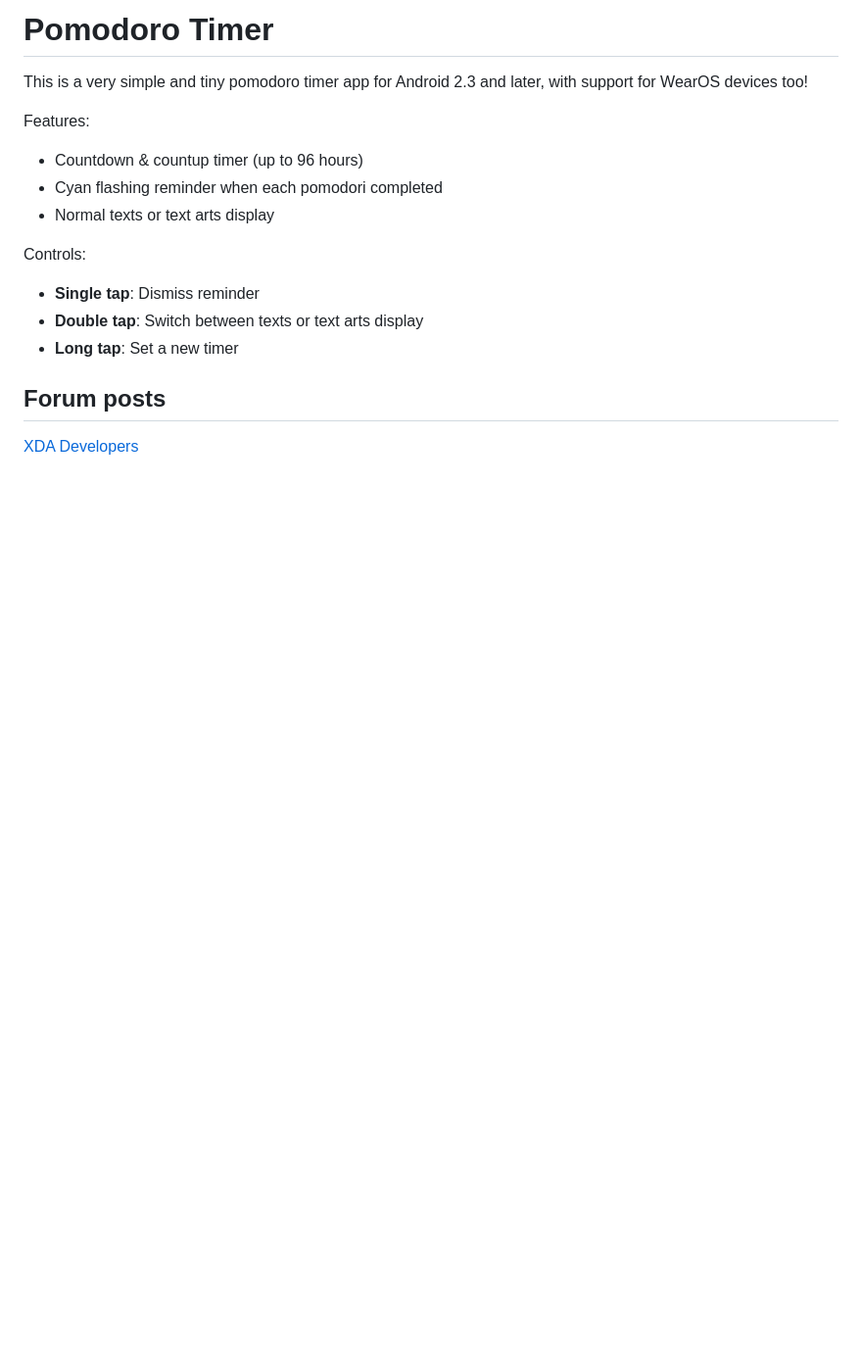
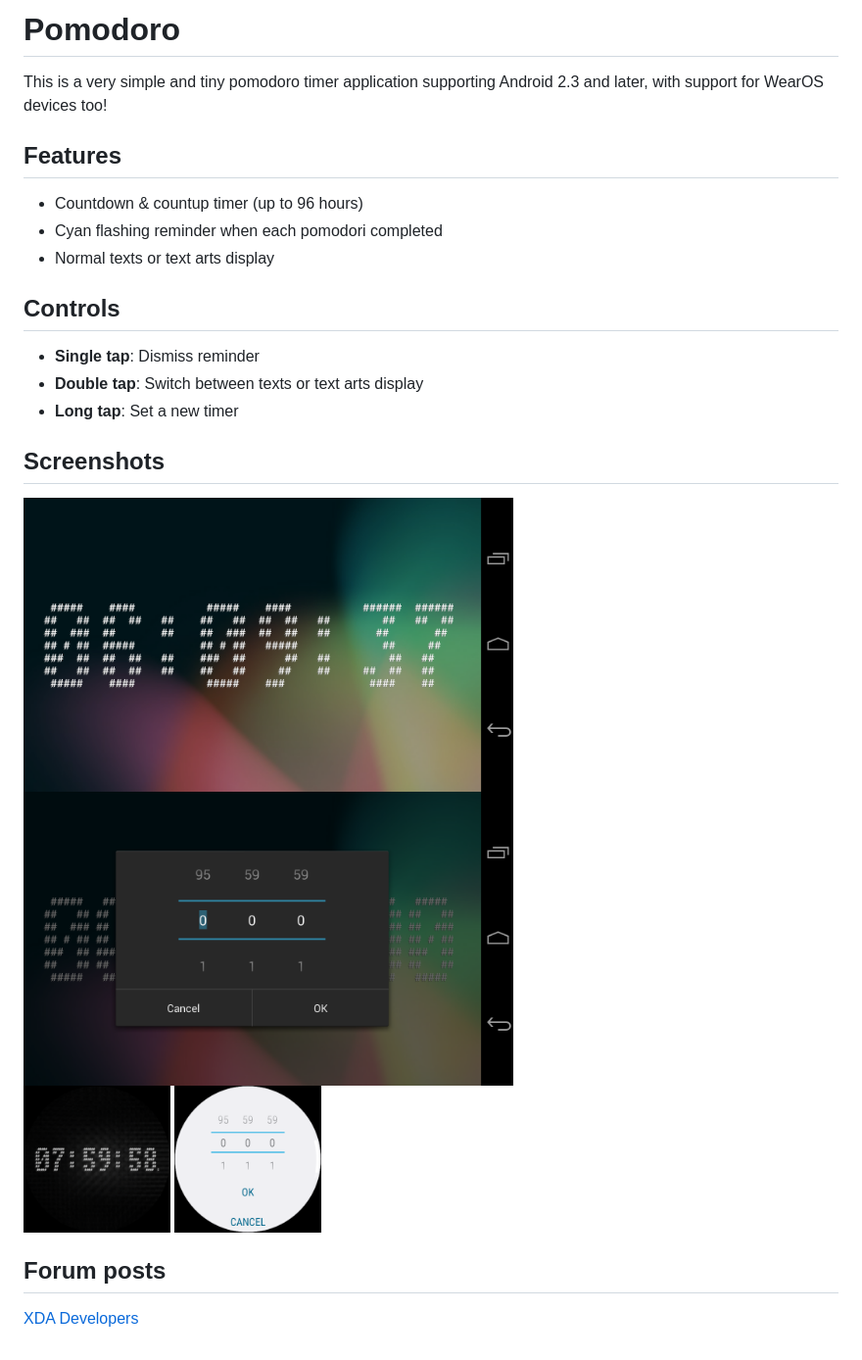
Before and after one commit to blueyfish/pomodoro, a Markdown page: README.md, the part around the change. Shown at 98% size. Rendered like a GitHub page; pictures changed too: assets/phone2.png (added), assets/phone3.png (added), assets/watch1.png (added); blank space fills up the shorter version.

Commit message:
Improve README
- Adds screenshots, fixes #4
- Change title of README, fixes #7

Change-Id: I9489a9f96d253e9ca1607c0361d235ced9bcc2b8
Signed-off-by: Ricky Cheung <rcheung844@gmail.com>

```diff
--- a/README.md
+++ b/README.md
@@ -1,17 +1,23 @@
-# Pomodoro Timer
+# Pomodoro
 
-This is a very simple and tiny pomodoro timer app for Android 2.3 and later, with support for WearOS devices too!
+This is a very simple and tiny pomodoro timer application supporting Android 2.3 and later, with support for WearOS devices too!
 
-Features:
+## Features
 - Countdown & countup timer (up to 96 hours)
 - Cyan flashing reminder when each pomodori completed
 - Normal texts or text arts display
 
-
-Controls:
+## Controls
 - **Single tap**: Dismiss reminder
 - **Double tap**: Switch between texts or text arts display
 - **Long tap**: Set a new timer
 
+## Screenshots
+<img src="assets/phone2.png" alt="Counting time (phone)" height="300">
+<img src="assets/phone3.png" alt="Time picking (phone)" height="300">
+<br>
+<img src="assets/watch1.png" alt="Counting time (watch)" height="150">
+<img src="assets/watch2.png" alt="Time picking (watch)" height="150">
+
 ## Forum posts
 [XDA Developers](https://xdaforums.com/t/app-2-3-pomodoro-timer-app.4719016/)
```
Also changed, not shown: assets/phone1.png (added).
